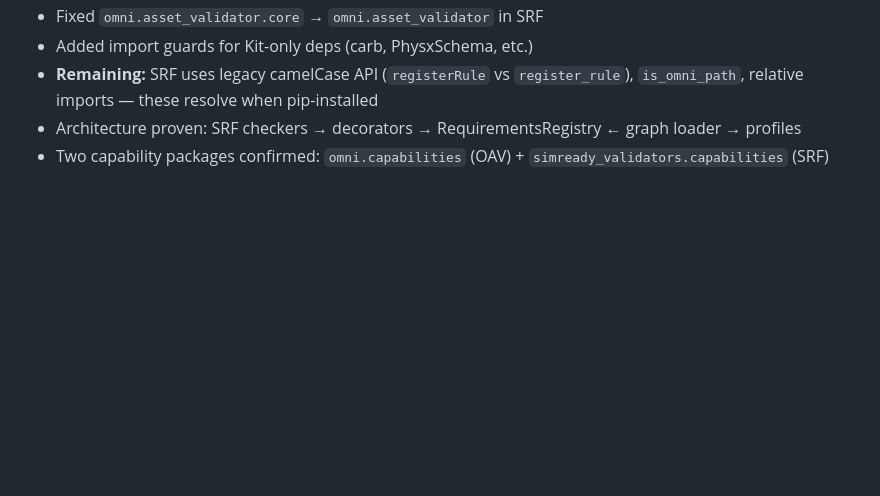
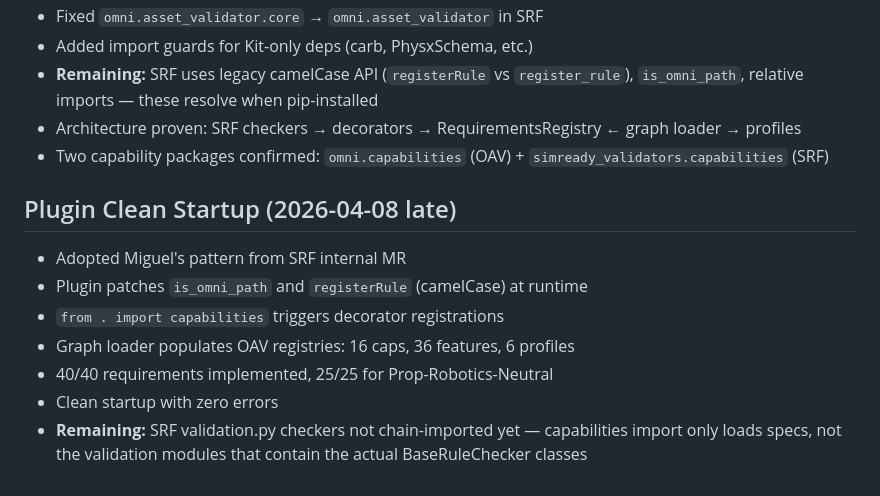
Before and after one commit to jensjebens/usd-profiles, a Markdown page: memory/2026-04-08.md, the part around the change. Rendered like a GitHub page; blank space fills up the shorter version.

Commit message:
memory: clean plugin startup achieved

```diff
--- a/memory/2026-04-08.md
+++ b/memory/2026-04-08.md
@@ -208,3 +208,12 @@
 - **Remaining:** SRF uses legacy camelCase API (`registerRule` vs `register_rule`), `is_omni_path`, relative imports — these resolve when pip-installed
 - Architecture proven: SRF checkers → decorators → RequirementsRegistry ← graph loader → profiles
 - Two capability packages confirmed: `omni.capabilities` (OAV) + `simready_validators.capabilities` (SRF)
+
+## Plugin Clean Startup (2026-04-08 late)
+- Adopted Miguel's pattern from SRF internal MR
+- Plugin patches `is_omni_path` and `registerRule` (camelCase) at runtime
+- `from . import capabilities` triggers decorator registrations
+- Graph loader populates OAV registries: 16 caps, 36 features, 6 profiles
+- 40/40 requirements implemented, 25/25 for Prop-Robotics-Neutral
+- Clean startup with zero errors
+- **Remaining:** SRF validation.py checkers not chain-imported yet — capabilities import only loads specs, not the validation modules that contain the actual BaseRuleChecker classes
```
